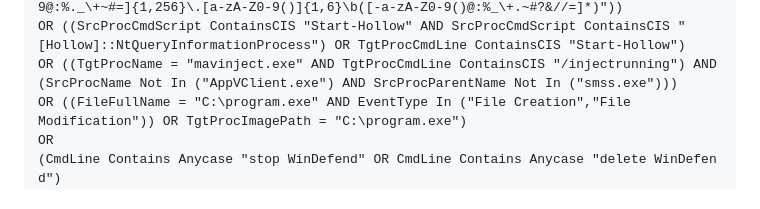
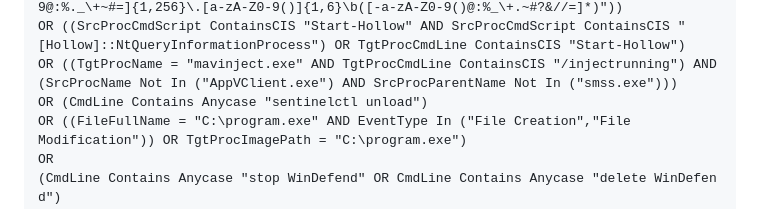
Before and after one commit to lasersharkkiller/security_stuff, a Markdown page: SentinelOne Hunting/Defense Evasion/readme.md, the part around the change. Drawn GitHub-style.

```diff
--- a/SentinelOne Hunting/Defense Evasion/readme.md
+++ b/SentinelOne Hunting/Defense Evasion/readme.md
@@ -22,6 +22,7 @@ OR ((SrcProcCmdLine ContainsCIS "net localgroup" AND SrcProcCmdLine ContainsCIS
 OR ((SrcProcName = "mshta.exe" and EventType = "Open Remote Process Handle") OR (SrcProcName = "mshta.exe" AND SrcProcCmdLine RegExp "https?:\/\/(www\.)?[-a-zA-Z0-9@:%._\+~#=]{1,256}\.[a-zA-Z0-9()]{1,6}\b([-a-zA-Z0-9()@:%_\+.~#?&//=]*)"))
 OR ((SrcProcCmdScript ContainsCIS "Start-Hollow" AND SrcProcCmdScript ContainsCIS "[Hollow]::NtQueryInformationProcess") OR TgtProcCmdLine ContainsCIS "Start-Hollow")
 OR ((TgtProcName = "mavinject.exe" AND TgtProcCmdLine ContainsCIS "/injectrunning") AND (SrcProcName Not In ("AppVClient.exe") AND SrcProcParentName Not In ("smss.exe")))
+OR (CmdLine Contains Anycase "sentinelctl unload")
 OR ((FileFullName = "C:\program.exe" AND EventType In ("File Creation","File Modification")) OR TgtProcImagePath = "C:\program.exe")
 OR (CmdLine Contains Anycase "stop WinDefend" OR CmdLine Contains Anycase "delete WinDefend")
 OR (CmdLine Contains Anycase "Set-MpPreference -DisableRealtimeMonitoring" AND NOT (SrcProcPublisher = "OPEN TEXT CORPORATION" OR tgtProcImageSha1 = "c8e743f3460c3f9d761492c61acc358f30b24df7" OR SrcProcPublisher = "PHAROS SYSTEMS INTERNATIONAL, INC" ))
```
